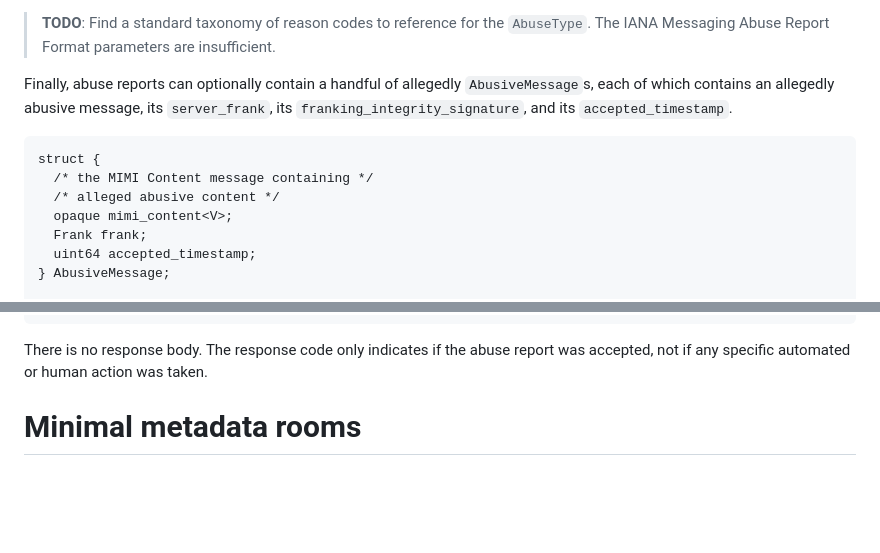
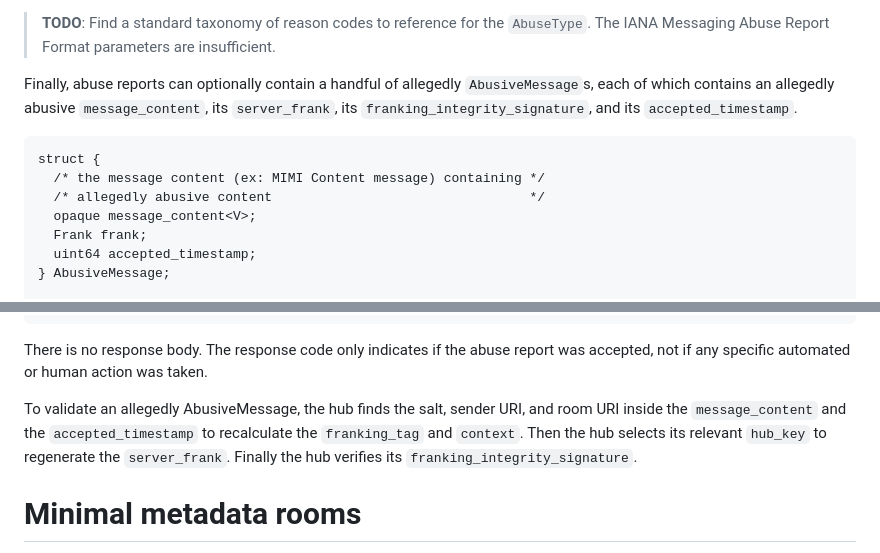
Before and after one commit to ietf-wg-mimi/mimi-protocol, a Markdown page: draft-ietf-mimi-protocol.md, 2 parts joined by grey strips. Drawn GitHub-style; blank space fills up the shorter version.

Commit message:
Be more explicit about how to validate an AbusiveMessage; addresses issue #117

```diff
--- a/draft-ietf-mimi-protocol.md
+++ b/draft-ietf-mimi-protocol.md
@@ -1855,15 +1855,15 @@ abuse, and the `note` is a UTF8 human-readable string, which can be empty.
 > insufficient.
 
 Finally, abuse reports can optionally contain a handful of allegedly
-`AbusiveMessage`s, each of which contains an allegedly abusive message, its
-`server_frank`, its `franking_integrity_signature`, and its
-`accepted_timestamp`.
+`AbusiveMessage`s, each of which contains an allegedly abusive
+`message_content`, its `server_frank`, its `franking_integrity_signature`, and
+its `accepted_timestamp`.
 
 ~~~ tls
 struct {
-  /* the MIMI Content message containing */
-  /* alleged abusive content */
-  opaque mimi_content<V>;
+  /* the message content (ex: MIMI Content message) containing */
+  /* allegedly abusive content                                 */
+  opaque message_content<V>;
   Frank frank;
   uint64 accepted_timestamp;
 } AbusiveMessage;
@@ -1883,6 +1883,11 @@ struct {
 ~~~
 
 There is no response body. The response code only indicates if the abuse report was accepted, not if any specific automated or human action was taken.
+
+To validate an allegedly AbusiveMessage, the hub finds the salt, sender URI, and
+room URI inside the `message_content` and the `accepted_timestamp` to
+recalculate the `franking_tag` and `context`. Then the hub selects its relevant
+`hub_key` to regenerate the `server_frank`. Finally the hub verifies its `franking_integrity_signature`.
 
 # Minimal metadata rooms
 
```
